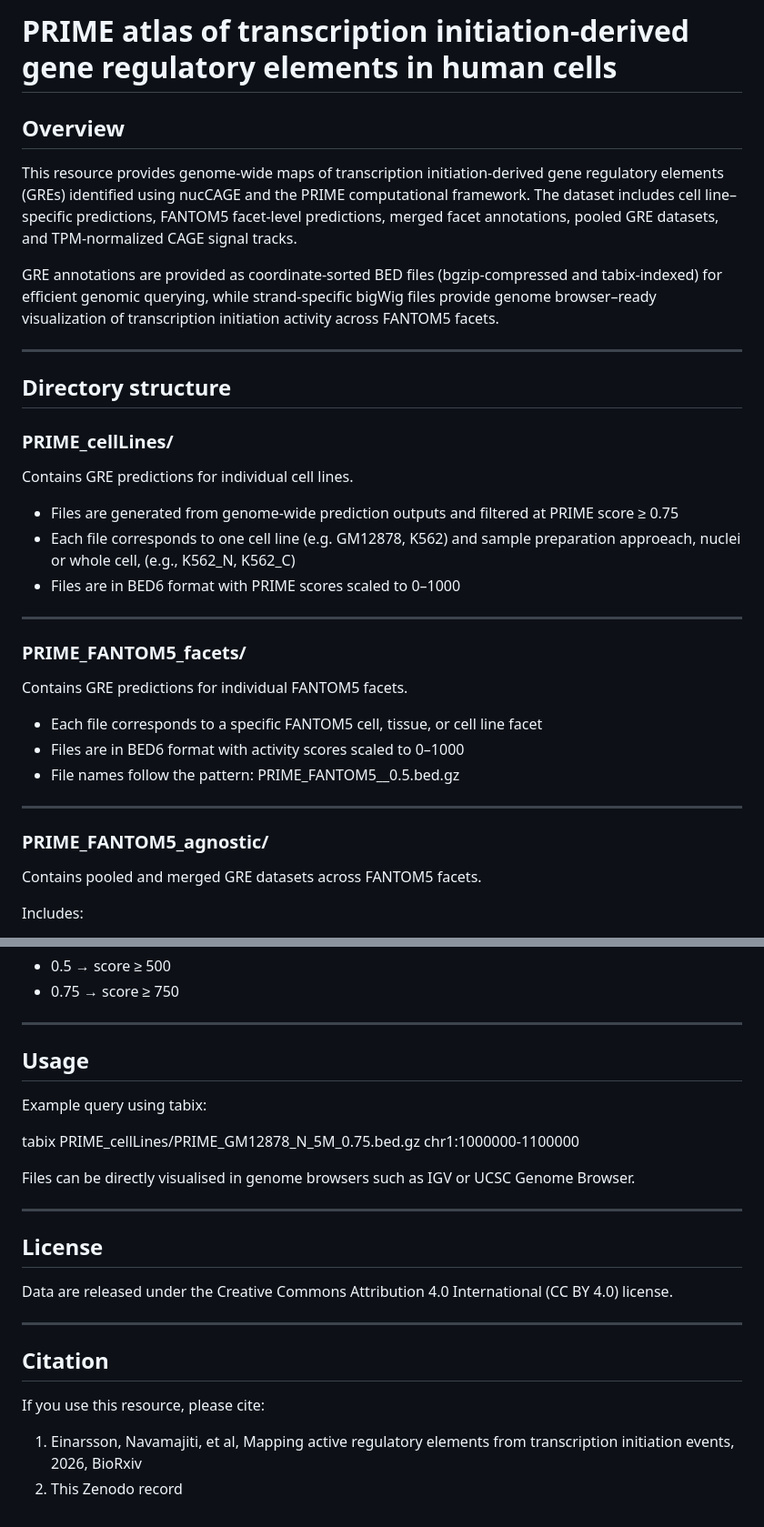
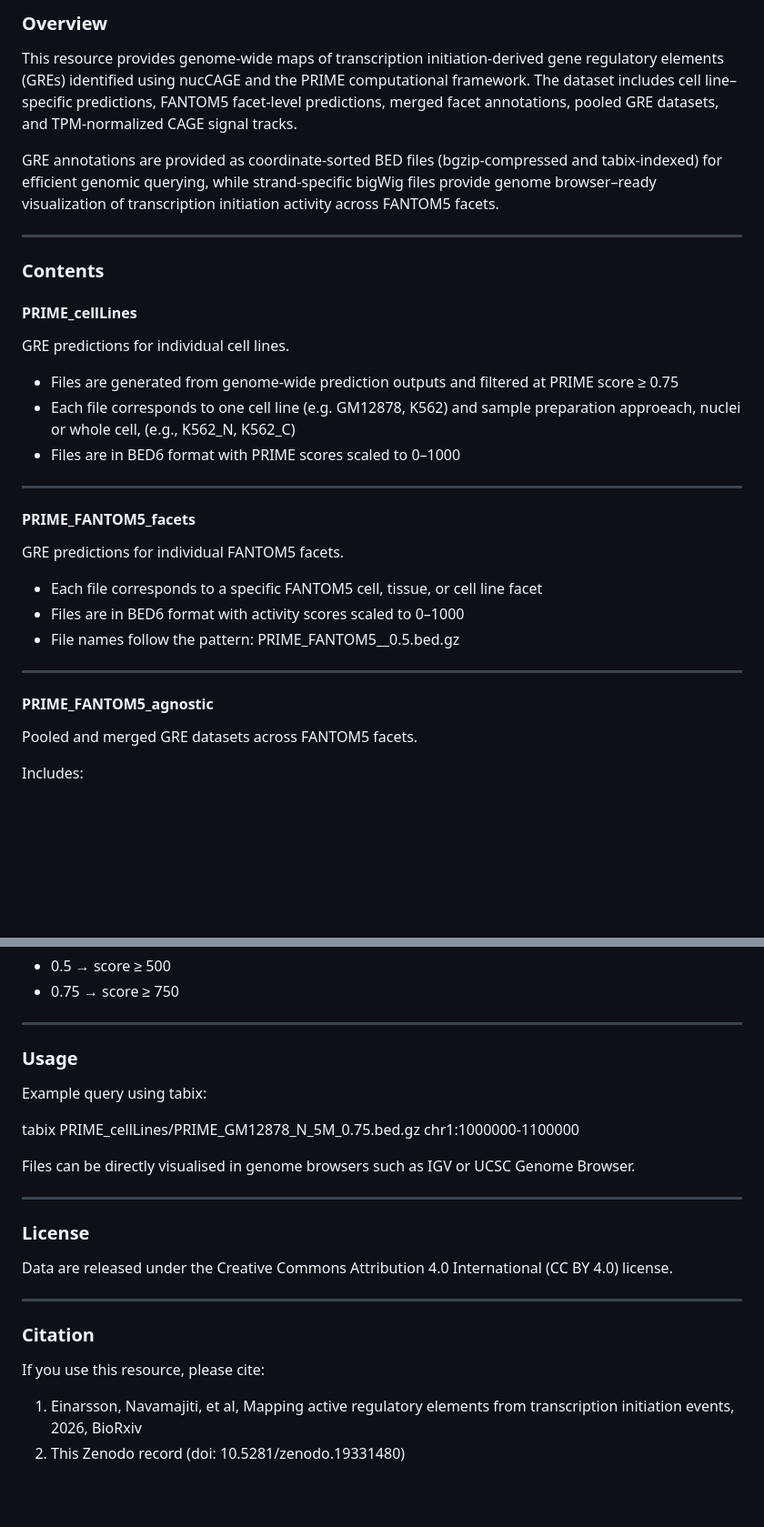
Before and after one commit to anderssonlab/nucCAGE_PRIME_paper, a Markdown page: 14.Resource/README.md, 2 parts joined by grey strips. Shown at 91% size. GitHub-like rendering; blank space fills up the shorter version.

Commit message:
No directory structure

```diff
--- a/14.Resource/README.md
+++ b/14.Resource/README.md
@@ -1,16 +1,14 @@
-# PRIME atlas of transcription initiation-derived gene regulatory elements in human cells
-
-## Overview
+### Overview
 This resource provides genome-wide maps of transcription initiation-derived gene regulatory elements (GREs) identified using nucCAGE and the PRIME computational framework. The dataset includes cell line–specific predictions, FANTOM5 facet-level predictions, merged facet annotations, pooled GRE datasets, and TPM-normalized CAGE signal tracks.
 
 GRE annotations are provided as coordinate-sorted BED files (bgzip-compressed and tabix-indexed) for efficient genomic querying, while strand-specific bigWig files provide genome browser–ready visualization of transcription initiation activity across FANTOM5 facets.
 
 ---
 
-## Directory structure
+### Contents
 
-### PRIME_cellLines/
-Contains GRE predictions for individual cell lines.
+#### PRIME_cellLines
+GRE predictions for individual cell lines.
 
 - Files are generated from genome-wide prediction outputs and filtered at PRIME score ≥ 0.75
 - Each file corresponds to one cell line (e.g. GM12878, K562) and sample preparation approeach, nuclei or whole cell, (e.g., K562_N, K562_C)
@@ -18,8 +16,8 @@ Contains GRE predictions for individual cell lines.
 
 ---
 
-### PRIME_FANTOM5_facets/
-Contains GRE predictions for individual FANTOM5 facets.
+#### PRIME_FANTOM5_facets
+GRE predictions for individual FANTOM5 facets.
 
 - Each file corresponds to a specific FANTOM5 cell, tissue, or cell line facet
 - Files are in BED6 format with activity scores scaled to 0–1000
@@ -28,8 +26,8 @@ Contains GRE predictions for individual FANTOM5 facets.
 
 ---
 
-### PRIME_FANTOM5_agnostic/
-Contains pooled and merged GRE datasets across FANTOM5 facets.
+#### PRIME_FANTOM5_agnostic
+Pooled and merged GRE datasets across FANTOM5 facets.
 
 Includes:
 - Pooled GRE predictions across all facets
@@ -112,7 +110,7 @@ Thresholds used in the manuscript:
 
 ---
 
-## Usage
+### Usage
 
 Example query using tabix:
 
@@ -122,14 +120,14 @@ Files can be directly visualised in genome browsers such as IGV or UCSC Genome B
 
 ---
 
-## License
+### License
 
 Data are released under the Creative Commons Attribution 4.0 International (CC BY 4.0) license.
 
 ---
 
-## Citation
+### Citation
 
 If you use this resource, please cite:
 1. Einarsson, Navamajiti, et al, Mapping active regulatory elements from transcription initiation events, 2026, BioRxiv
-2. This Zenodo record
+2. This Zenodo record (doi: 10.5281/zenodo.19331480)
```
Also changed, not shown: other parts of 14.Resource/README.md (+7 -7 lines).
